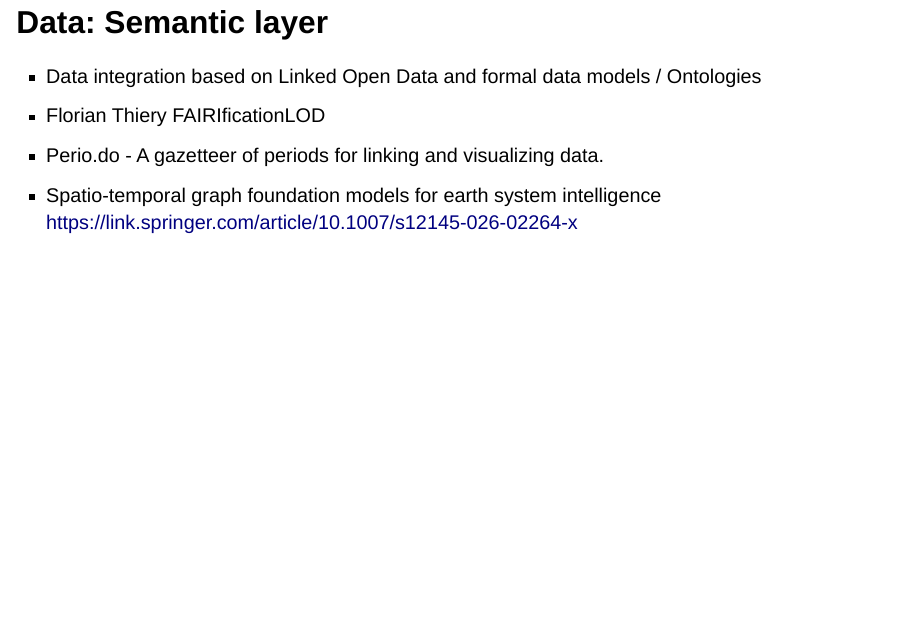
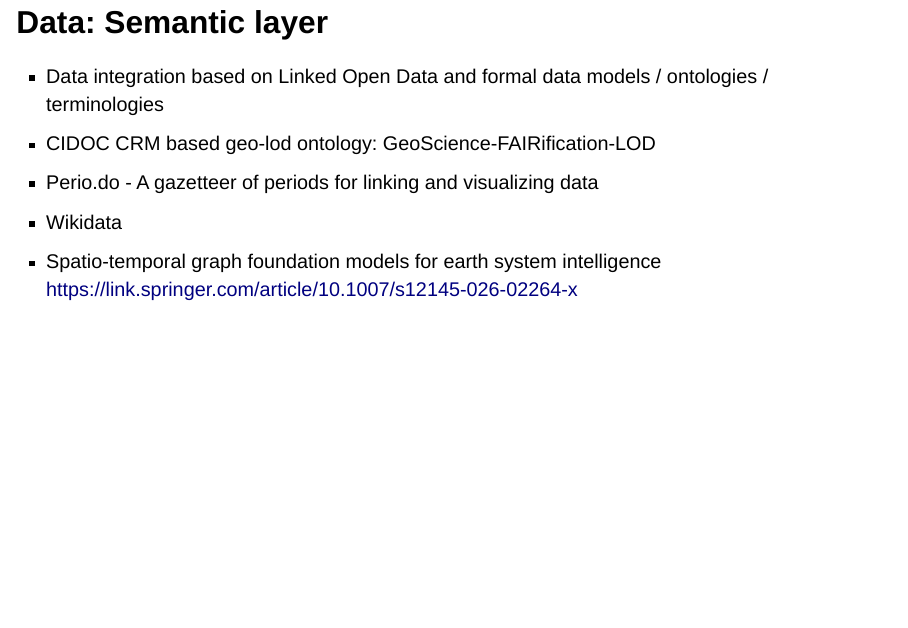
Before and after one commit to SpaceTimeArc/Systemarchitecture, a Quarto document (Presentations/20261028_GeomobCGN/index.qmd): page 14 of 17. Rendered offline with R 4.5, knitr and Pandoc in place of Quarto, with nearby package versions; drawn as Slidy slides in place of the format the file asks for.

Commit message:
Refine data integration details in presentation
Updated data integration section with additional terms and sources.

```diff
--- a/Presentations/20261028_GeomobCGN/index.qmd
+++ b/Presentations/20261028_GeomobCGN/index.qmd
@@ -119,9 +119,10 @@
 
 ## Data: Semantic layer
 
-- Data integration based on Linked Open Data and formal data models / Ontologies
-- Florian Thiery FAIRIficationLOD
-- Perio.do - A gazetteer of periods for linking and visualizing data.
+- Data integration based on Linked Open Data and formal data models / ontologies / terminologies
+- CIDOC CRM based geo-lod ontology: GeoScience-FAIRification-LOD
+- Perio.do - A gazetteer of periods for linking and visualizing data
+- Wikidata
 - Spatio-temporal graph foundation models for earth system intelligence <https://link.springer.com/article/10.1007/s12145-026-02264-x>
 
 ## Data: Matadisco
```
